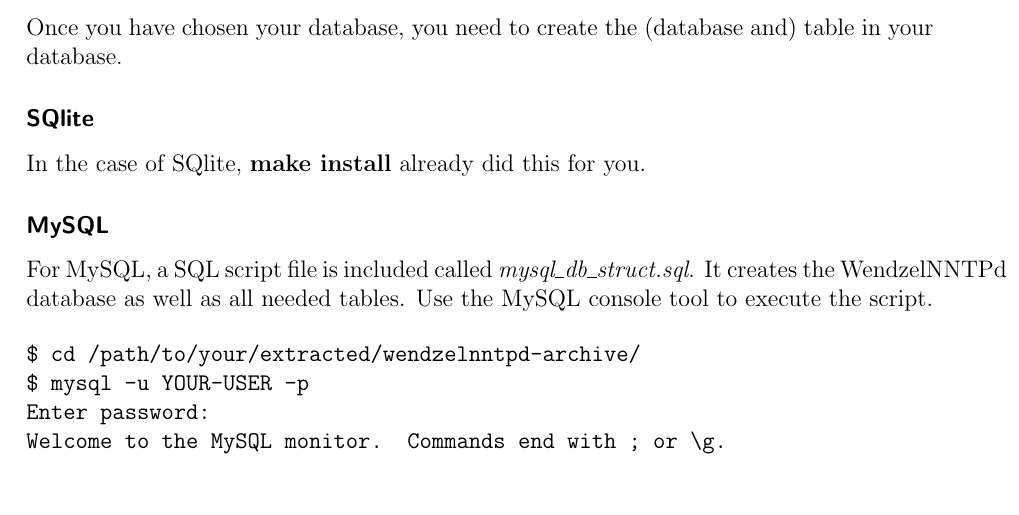
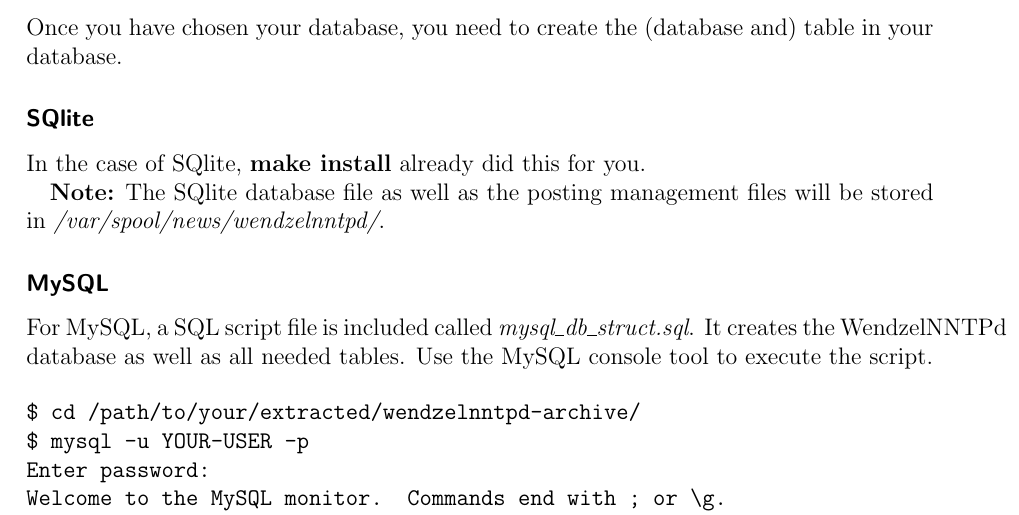
Before and after one commit to cdpxe/WendzelNNTPd, a LaTeX book (WendzelNNTPd-OSE/docs/docs.tex, which reads WendzelNNTPd-OSE/docs/configuration.tex): part of page 9 of 20, cut so that both start at the same text, the shorter picture padded with empty space. The pictures show the PDF file WendzelNNTPd-OSE/docs/docs.pdf that the author committed with the source.

Commit message:
mention in the docs where the usenet.db file is located

```diff
--- a/WendzelNNTPd-OSE/docs/configuration.tex
+++ b/WendzelNNTPd-OSE/docs/configuration.tex
@@ -40,6 +40,8 @@
 \subsubsection{SQlite}
 
 In the case of SQlite, {\bf make install} already did this for you.
+
+{\bf Note:} The SQlite database file as well as the posting management files will be stored in {\it /var/spool/news/wendzelnntpd/}.
 
 \subsubsection{MySQL}
 
```
Also changed, not shown: WendzelNNTPd-OSE/docs/docs.pdf, 3 other files.
